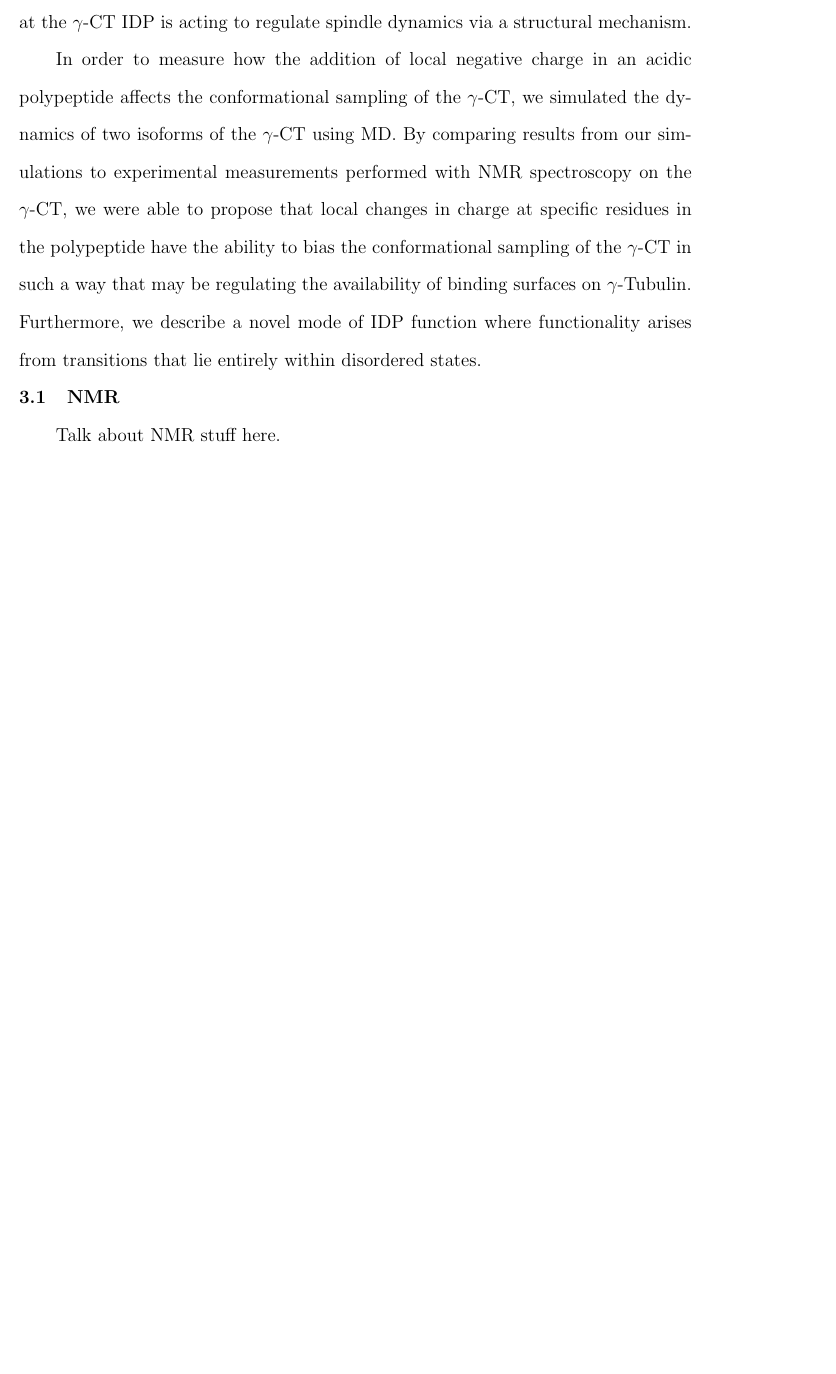
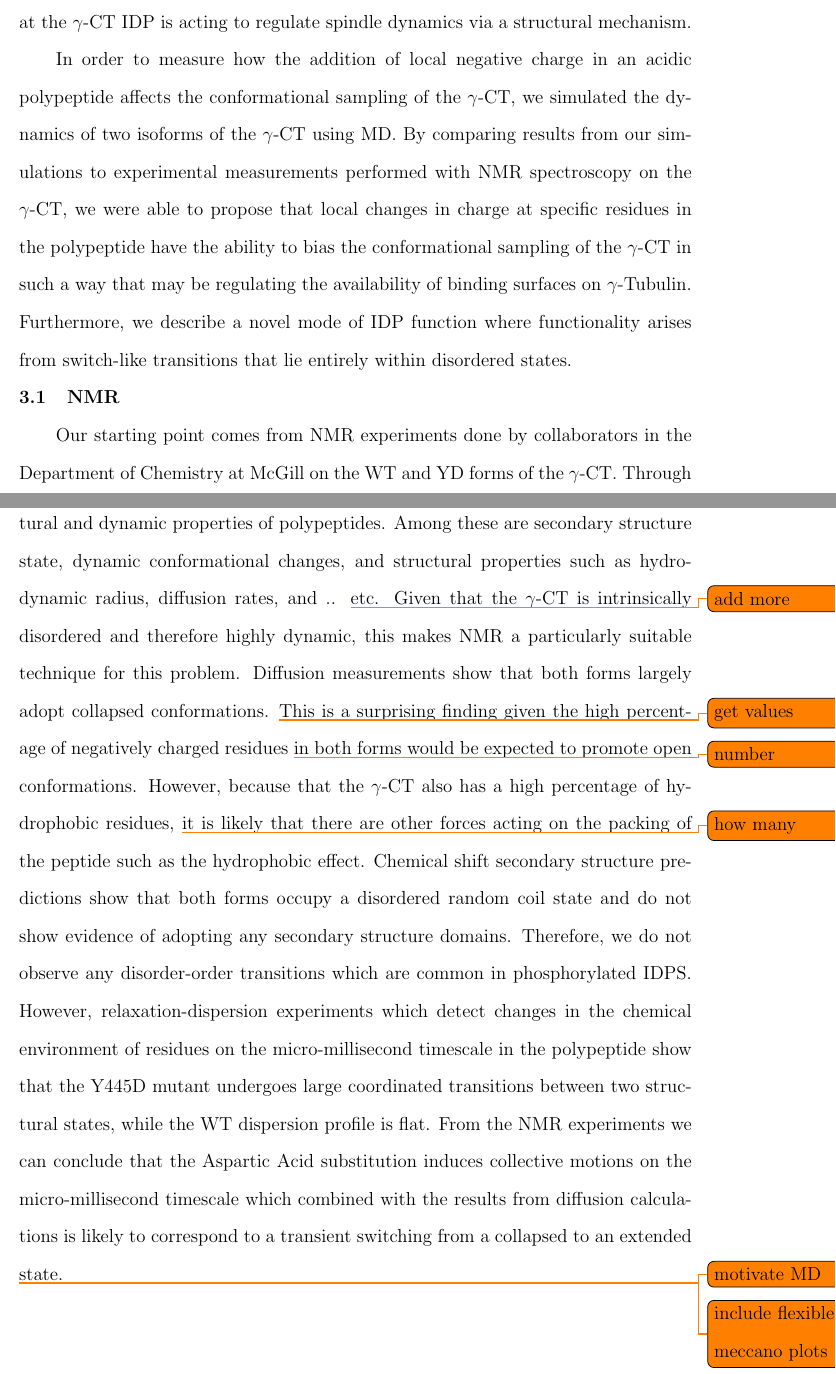
Before and after one commit to cgoliver/Masters-Thesis, a LaTeX thesis (thesis_cgo.tex, which reads gctmd_chapter.tex): part of page 31 of 50 before the commit and two parts of pages 31 and 32 of 51 after it, the two joined at a grey line, cut so that both start at the same text, the shorter picture padded with empty space. Compiled offline with pdfLaTeX.

Commit message:
started nmr

```diff
--- a/gctmd_chapter.tex
+++ b/gctmd_chapter.tex
@@ -3,11 +3,13 @@
 
 In this chapter we discuss the impact of local charge on the global dynamics of the $\gamma$-Tubulin C-terminus (\gct{}). We begin from the facts that the \gct{} has been shown to be phosphorylated {\it in vivo}, and that mutating the phosphorylation site to mimic the electrostatic conditions of a constitutive phosphorylation show significant phenotypes on the mitotic spindle. We therefore hypothesize that phosphorylation at the \gct{} IDP is acting to regulate spindle dynamics via a structural mechanism.
 
-In order to measure how the addition of local negative charge in an acidic polypeptide affects the conformational sampling of the \gct{}, we simulated the dynamics of two isoforms of the \gct{} using MD. By comparing results from our simulations to experimental measurements performed with NMR spectroscopy on the \gct{}, we were able to propose that local changes in charge at specific residues in the polypeptide have the ability to bias the conformational sampling of the \gct{} in such a way that may be regulating the availability of binding surfaces on $\gamma$-Tubulin. Furthermore, we describe a novel mode of IDP function where functionality arises from transitions that lie entirely within disordered states.
+In order to measure how the addition of local negative charge in an acidic polypeptide affects the conformational sampling of the \gct{}, we simulated the dynamics of two isoforms of the \gct{} using MD. By comparing results from our simulations to experimental measurements performed with NMR spectroscopy on the \gct{}, we were able to propose that local changes in charge at specific residues in the polypeptide have the ability to bias the conformational sampling of the \gct{} in such a way that may be regulating the availability of binding surfaces on $\gamma$-Tubulin. Furthermore, we describe a novel mode of IDP function where functionality arises from switch-like transitions that lie entirely within disordered states.
 
 \section{NMR}
-Talk about NMR stuff here.
 
+Our starting point comes from NMR experiments done by collaborators in the Department of Chemistry at McGill on the WT and YD forms of the \gct{}. Through protein NMR spectroscopy we are able to obtain accurate measurements on the structural and dynamic properties of polypeptides. Among these are secondary structure state, dynamic conformational changes, and structural properties such as hydrodynamic radius, diffusion rates, and .. \todo{add more }etc. Given that the \gct{} is intrinsically disordered and therefore highly dynamic, this makes NMR a particularly suitable technique for this problem. Diffusion measurements show that both forms largely adopt collapsed conformations. \todo{get values} This is a surprising finding given the high percentage of negatively charged residues \todo{number} in both forms would be expected to promote open conformations. However, because that the \gct{} also has a high percentage of hydrophobic residues, \todo{how many} it is likely that there are other forces acting on the packing of the peptide such as the hydrophobic effect. Chemical shift secondary structure predictions show that both forms occupy a disordered random coil state and do not show evidence of adopting any secondary structure domains. Therefore, we do not observe any disorder-order transitions which are common in phosphorylated IDPS. However, relaxation-dispersion experiments which detect changes in the chemical environment of residues on the micro-millisecond timescale in the polypeptide show that the Y445D mutant undergoes large coordinated transitions between two structural states, while the WT dispersion profile is flat. From the NMR experiments we can conclude that the Aspartic Acid substitution induces collective motions on the micro-millisecond timescale which combined with the results from diffusion calculations is likely to correspond to a transient switching from a collapsed to an extended state. \todo{motivate MD}
+
+\todo{include flexible meccano plots}
 \section{Setting up the MD runs}
 
 Molecular Dynamics simulations (MDS) on WT and Y11D \gct{}s were carried out using MPI-enabled GROMACS 4.6.6 software\cite{hess2008gromacs} and a CentOS 5 high performance computational cluster. Calculations were distributed over 64 Dual Sandy Bridge 8-core, 2.6 GHz computing nodes and run under periodic boundary conditions with the OPLS-AA (Optimized Potential for Liquid Simulations ? All Atom) force field ~\cite{kaminski2001evaluation}.  The starting \gct{} polypeptide configurations were obtained from secondary and tertiary structure predictions by RaptorX \cite{kallberg2012template} and solvated using the SPCE (extended single point charge) water model in a dodecahedral box while enforcing a minimum distance between the edge of the box and solute of 1 nanometer. The total charge of the system was neutralized by adding sodium ions to the solution. Energy minimization was carried out using a steepest descent algorithm for a maximum of 50,000 steps until a maximum force of 100 kJ/mol between atoms was achieved. A 1 nm cut-off was used for non-bonded interactions, and long-range electrostatics were calculated using a Particle Mesh Edwald Sum algorithm. The systems equilibrated under the constant NVT and NPT ensembles (288K and 1 atm) for 5 ns before the production 2 $\mu$s simulations. Post-processing of all trajectories was done using the \texttt{trjconv} module of GROMACS. Theoretical random-coil structural ensembles (10,000 conformers) were calculated based on the \gct{} primary amino acid sequence using Flexible Meccano software \cite{ozenne2012flexible}. Translational diffusion coefficients were calculated for each structure using hydroNMR software \cite{de2000hydronmr}.
```
Also changed, not shown: thesis_cgo.pdf, 5 other files.
